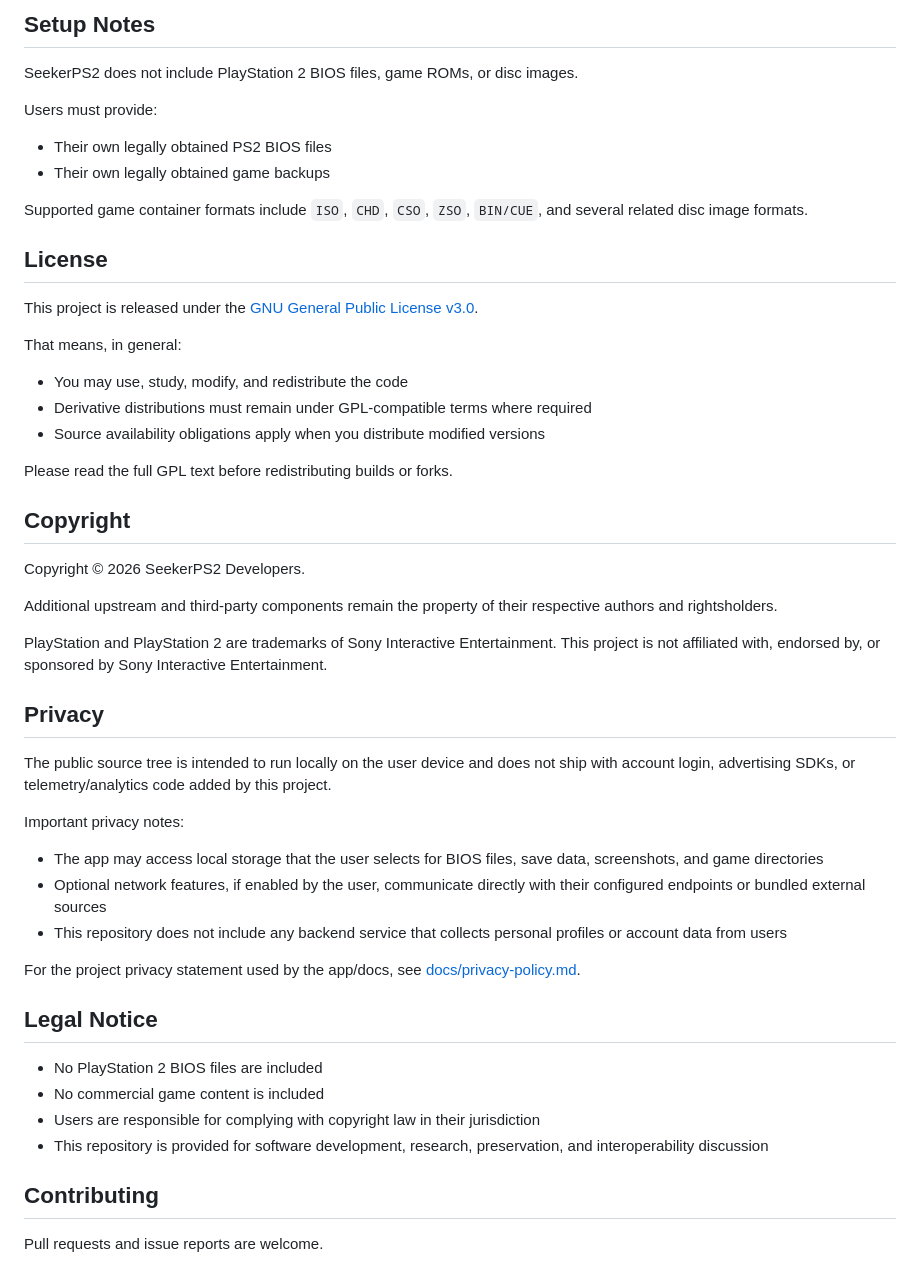
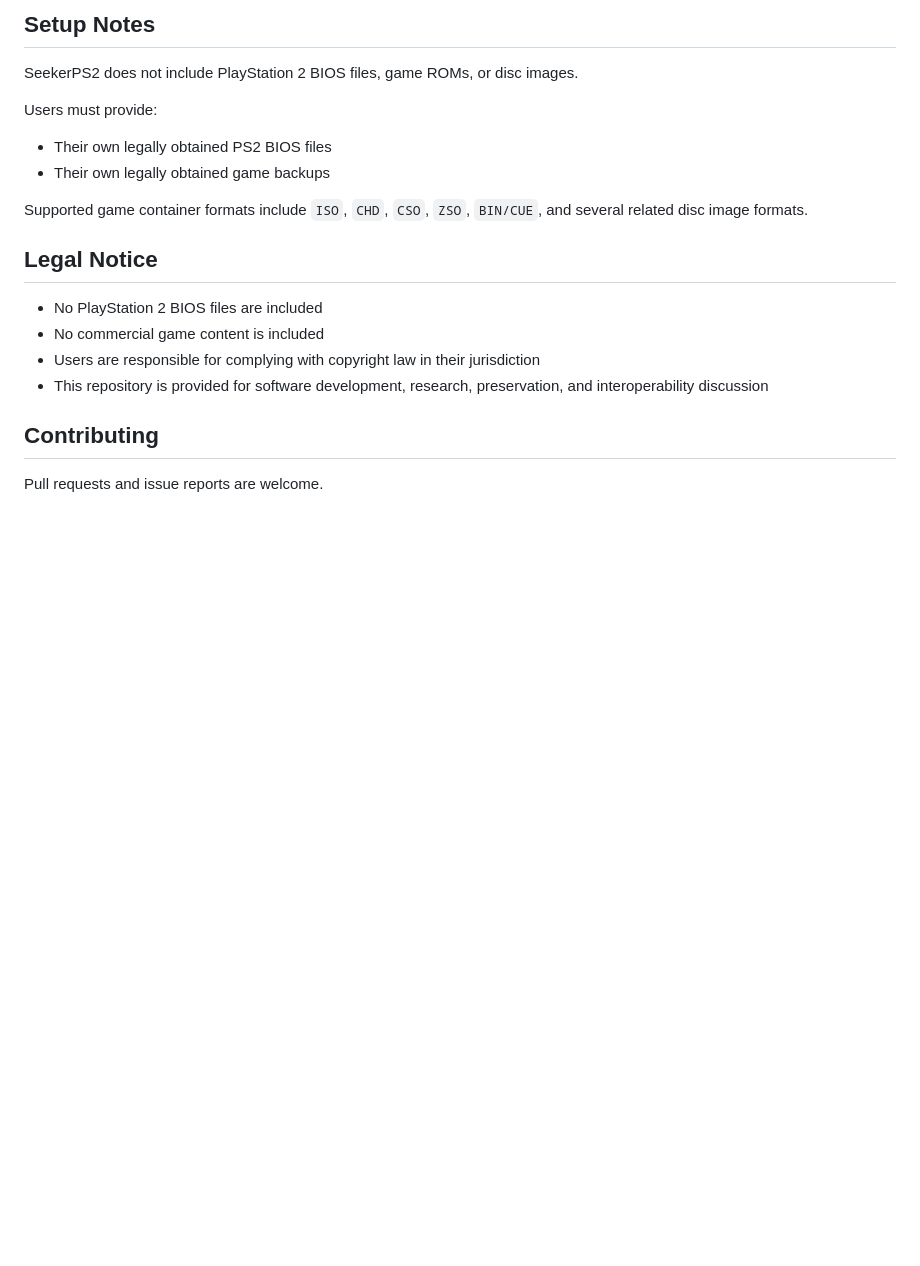
Before and after one commit to johnsonbbq/seekerPs2-public, a Markdown page: README.md, the part around the change. Rendered like a GitHub page; blank space fills up the shorter version.

```diff
--- a/README.md
+++ b/README.md
@@ -54,35 +54,7 @@ Users must provide:
 
 Supported game container formats include `ISO`, `CHD`, `CSO`, `ZSO`, `BIN/CUE`, and several related disc image formats.
 
-## License
 
-This project is released under the [GNU General Public License v3.0](LICENSE).
-
-That means, in general:
-- You may use, study, modify, and redistribute the code
-- Derivative distributions must remain under GPL-compatible terms where required
-- Source availability obligations apply when you distribute modified versions
-
-Please read the full GPL text before redistributing builds or forks.
-
-## Copyright
-
-Copyright © 2026 SeekerPS2 Developers.
-
-Additional upstream and third-party components remain the property of their respective authors and rightsholders.
-
-PlayStation and PlayStation 2 are trademarks of Sony Interactive Entertainment. This project is not affiliated with, endorsed by, or sponsored by Sony Interactive Entertainment.
-
-## Privacy
-
-The public source tree is intended to run locally on the user device and does not ship with account login, advertising SDKs, or telemetry/analytics code added by this project.
-
-Important privacy notes:
-- The app may access local storage that the user selects for BIOS files, save data, screenshots, and game directories
-- Optional network features, if enabled by the user, communicate directly with their configured endpoints or bundled external sources
-- This repository does not include any backend service that collects personal profiles or account data from users
-
-For the project privacy statement used by the app/docs, see [docs/privacy-policy.md](docs/privacy-policy.md).
 
 ## Legal Notice
 
```
